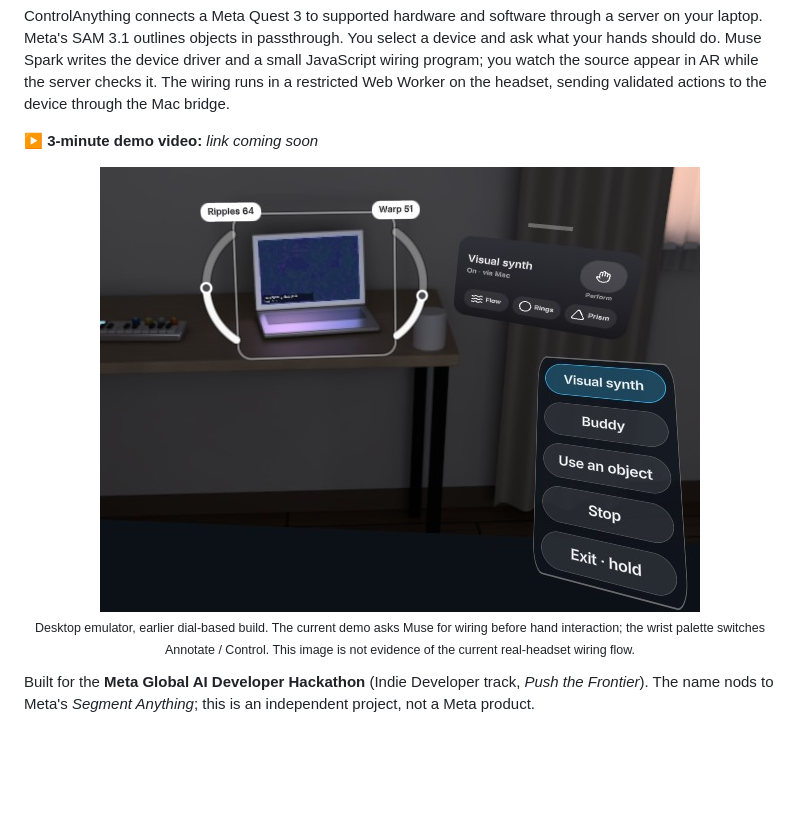
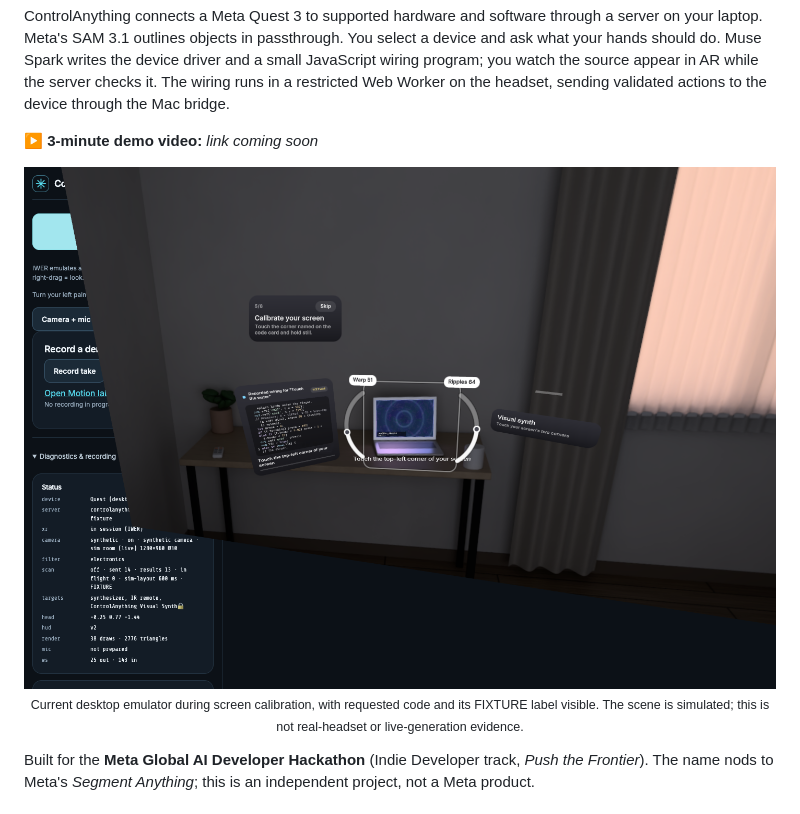
Before and after one commit to Apolotary/controlanything, a Markdown page: README.md, the part around the change. Rendered like a GitHub page; pictures changed too: docs/wiring-demo.png (added); blank space fills up the shorter version.

Commit message:
Show the current wiring demo and clarify Quest recording

```diff
--- a/README.md
+++ b/README.md
@@ -7,7 +7,7 @@ ControlAnything connects a Meta Quest 3 to supported hardware and software throu
 <!-- VIDEO_URL -->
 **▶ 3-minute demo video:** _link coming soon_
 
-<p align="center"><img src="docs/hero.jpg" alt="Desktop emulator, sim room: the laptop's visual synth armed, with two arc dials on the screen, the device card and the wrist palette" width="600"><br><sub>Desktop emulator, earlier dial-based build. The current demo asks Muse for wiring before hand interaction; the wrist palette switches Annotate / Control. This image is not evidence of the current real-headset wiring flow.</sub></p>
+<p align="center"><img src="docs/wiring-demo.png" alt="Current desktop emulator: requested fixture wiring in the code card, the visual synth and two-corner calibration guidance" width="800"><br><sub>Current desktop emulator during screen calibration, with requested code and its FIXTURE label visible. The scene is simulated; this is not real-headset or live-generation evidence.</sub></p>
 
 Built for the **Meta Global AI Developer Hackathon** (Indie Developer track, *Push the Frontier*). The name nods to Meta's *Segment Anything*; this is an independent project, not a Meta product.
 
```
Also changed, not shown: docs/TRACKING-REVIEW.md (+2 -1 lines).
